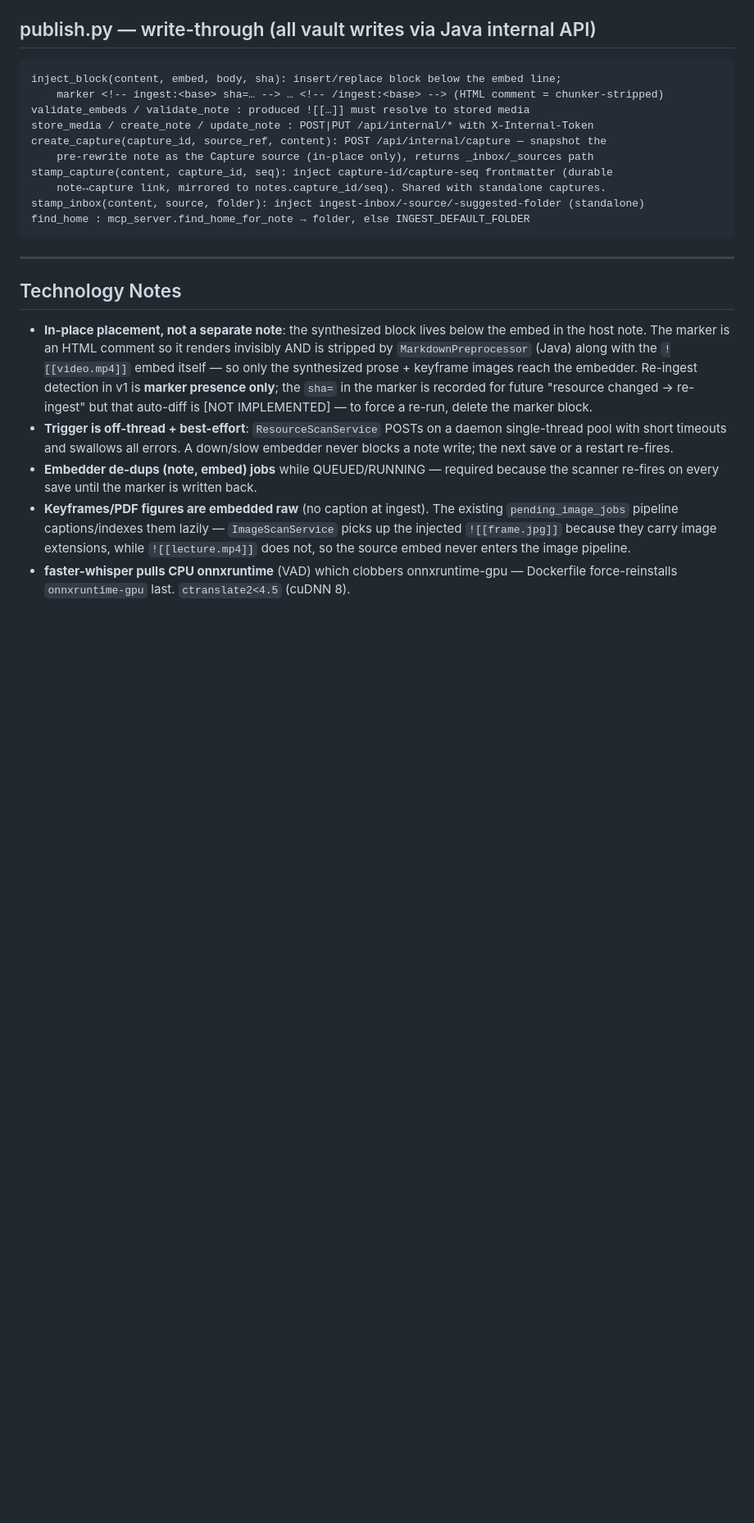
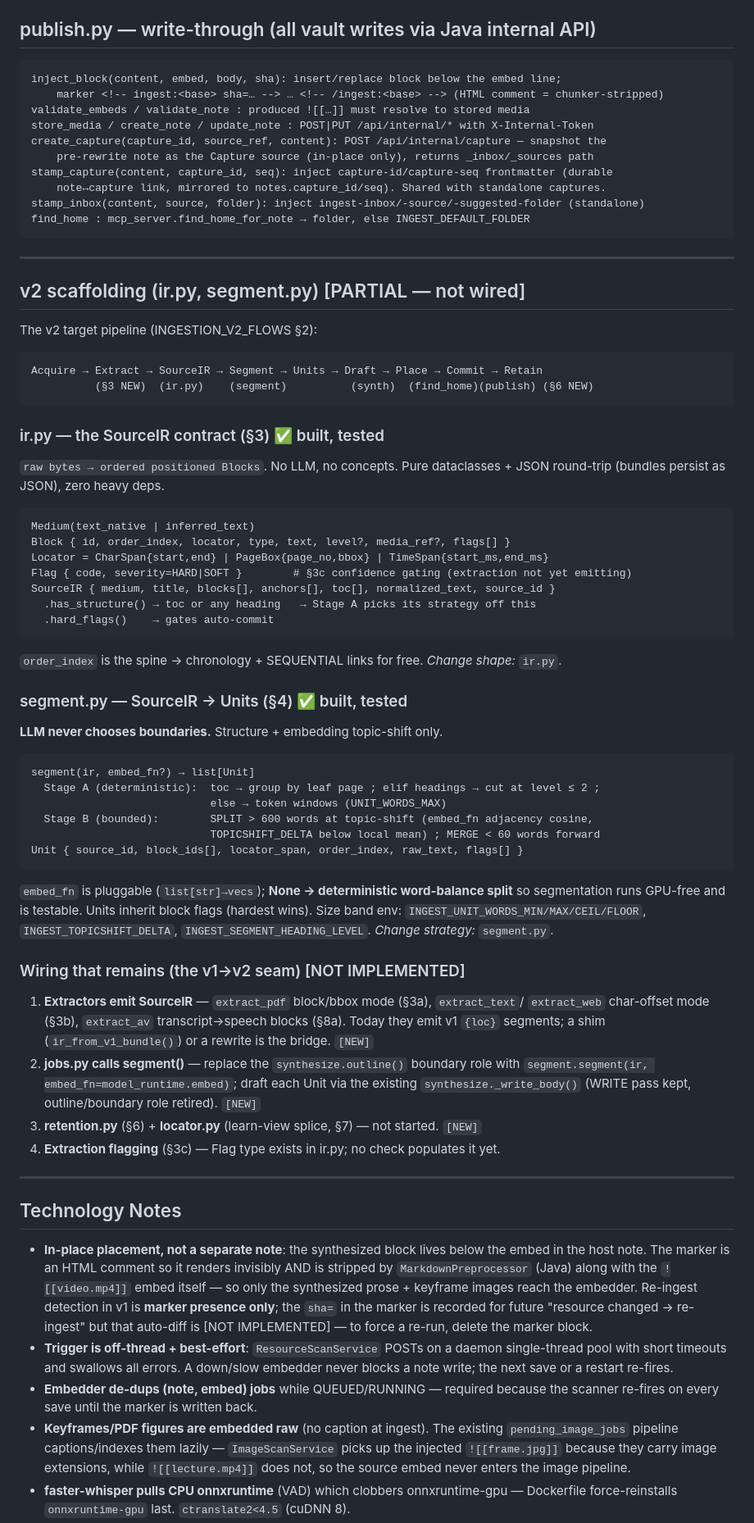
Before and after one commit to Vinuitik/ObidianOptimizer, a Markdown page: embedder/ingest/FLOWS.md, the part around one of its changes. Shown at 82% size. Rendered like a GitHub page; blank space fills up the shorter version.

Commit message:
FLOWS: document v2 scaffolding (ir.py, segment.py) and the v1→v2 wiring seam

````diff
--- a/embedder/ingest/FLOWS.md
+++ b/embedder/ingest/FLOWS.md
@@ -141,6 +148,56 @@ find_home : mcp_server.find_home_for_note → folder, else INGEST_DEFAULT_FOLDER
 
 ---
 
+## v2 scaffolding (ir.py, segment.py)  [PARTIAL — not wired]
+
+The v2 target pipeline (INGESTION_V2_FLOWS §2):
+```
+Acquire → Extract → SourceIR → Segment → Units → Draft → Place → Commit → Retain
+          (§3 NEW)  (ir.py)    (segment)          (synth)  (find_home)(publish) (§6 NEW)
+```
+
+### ir.py — the SourceIR contract (§3)  ✅ built, tested
+`raw bytes → ordered positioned Blocks`. No LLM, no concepts. Pure dataclasses +
+JSON round-trip (bundles persist as JSON), zero heavy deps.
+```
+Medium(text_native | inferred_text)
+Block { id, order_index, locator, type, text, level?, media_ref?, flags[] }
+Locator = CharSpan{start,end} | PageBox{page_no,bbox} | TimeSpan{start_ms,end_ms}
+Flag { code, severity=HARD|SOFT }        # §3c confidence gating (extraction not yet emitting)
+SourceIR { medium, title, blocks[], anchors[], toc[], normalized_text, source_id }
+  .has_structure() → toc or any heading   → Stage A picks its strategy off this
+  .hard_flags()    → gates auto-commit
+```
+`order_index` is the spine → chronology + SEQUENTIAL links for free. *Change shape:* `ir.py`.
+
+### segment.py — SourceIR → Units (§4)  ✅ built, tested
+**LLM never chooses boundaries.** Structure + embedding topic-shift only.
+```
+segment(ir, embed_fn?) → list[Unit]
+  Stage A (deterministic):  toc → group by leaf page ; elif headings → cut at level ≤ 2 ;
+                            else → token windows (UNIT_WORDS_MAX)
+  Stage B (bounded):        SPLIT > 600 words at topic-shift (embed_fn adjacency cosine,
+                            TOPICSHIFT_DELTA below local mean) ; MERGE < 60 words forward
+Unit { source_id, block_ids[], locator_span, order_index, raw_text, flags[] }
+```
+`embed_fn` is pluggable (`list[str]→vecs`); **None → deterministic word-balance split**
+so segmentation runs GPU-free and is testable. Units inherit block flags (hardest wins).
+Size band env: `INGEST_UNIT_WORDS_MIN/MAX/CEIL/FLOOR`, `INGEST_TOPICSHIFT_DELTA`,
+`INGEST_SEGMENT_HEADING_LEVEL`. *Change strategy:* `segment.py`.
+
+### Wiring that remains (the v1→v2 seam)  [NOT IMPLEMENTED]
+1. **Extractors emit SourceIR** — `extract_pdf` block/bbox mode (§3a), `extract_text`/
+   `extract_web` char-offset mode (§3b), `extract_av` transcript→speech blocks (§8a).
+   Today they emit v1 `{loc}` segments; a shim (`ir_from_v1_bundle()`) or a rewrite is
+   the bridge. `[NEW]`
+2. **jobs.py calls segment()** — replace the `synthesize.outline()` boundary role with
+   `segment.segment(ir, embed_fn=model_runtime.embed)`; draft each Unit via the existing
+   `synthesize._write_body()` (WRITE pass kept, outline/boundary role retired). `[NEW]`
+3. **retention.py** (§6) + **locator.py** (learn-view splice, §7) — not started. `[NEW]`
+4. **Extraction flagging** (§3c) — Flag type exists in ir.py; no check populates it yet.
+
+---
+
 ## Technology Notes
 
 - **In-place placement, not a separate note**: the synthesized block lives below
````
Also changed, not shown: other parts of embedder/ingest/FLOWS.md (+13 -2 lines).
